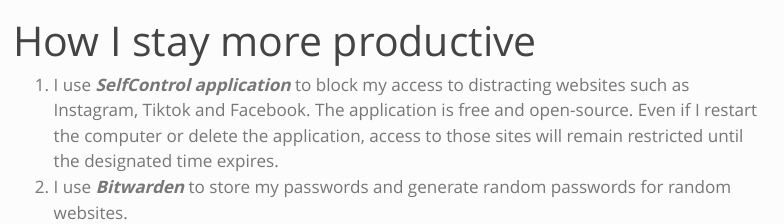
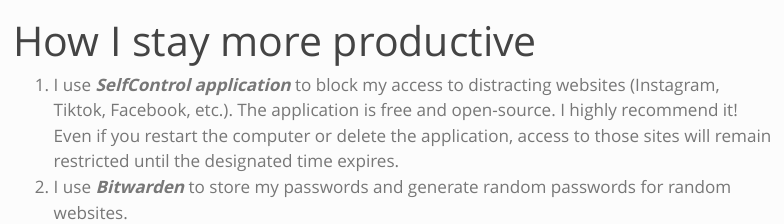
Before and after one commit to trieustats/personal-site, a Quarto document (blog.qmd): the page in a window 1100 px wide, from its top. Rendered offline with R 4.5, knitr and Pandoc in place of Quarto, with nearby package versions; menus at the side of the page are left out.

Commit message:
small edits.

```diff
--- a/blog.qmd
+++ b/blog.qmd
@@ -2,5 +2,5 @@
 title: "How I stay more productive"
 ---
 
-1.  I use ***SelfControl application*** to block my access to distracting websites such as Instagram, Tiktok and Facebook. The application is free and open-source. Even if I restart the computer or delete the application, access to those sites will remain restricted until the designated time expires.
+1.  I use ***SelfControl application*** to block my access to distracting websites (Instagram, Tiktok, Facebook, etc.). The application is free and open-source. I highly recommend it! Even if you restart the computer or delete the application, access to those sites will remain restricted until the designated time expires.
 2.  I use ***Bitwarden*** to store my passwords and generate random passwords for random websites.
```
Also changed, not shown: docs/search.json, 1 other file.
